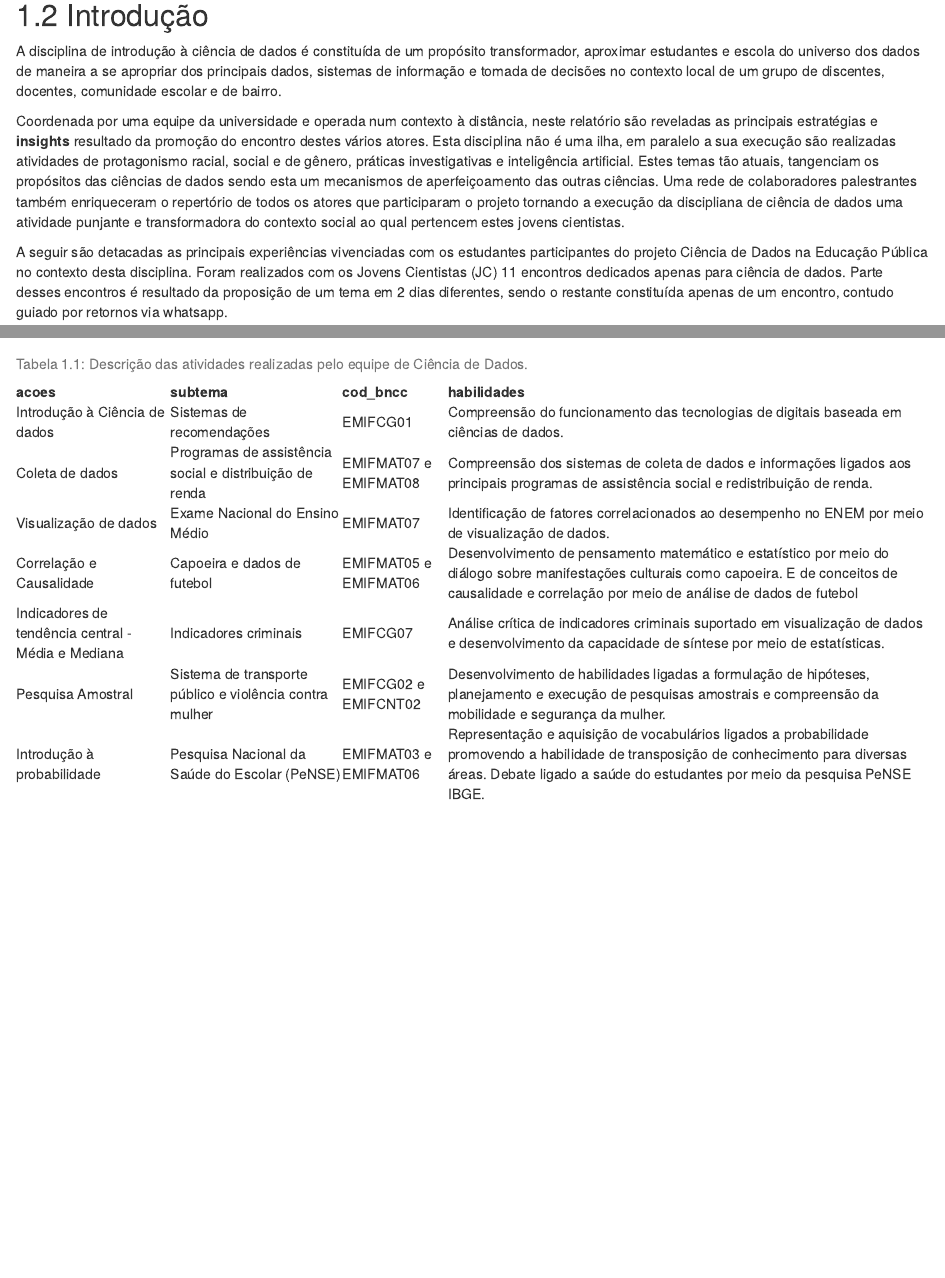
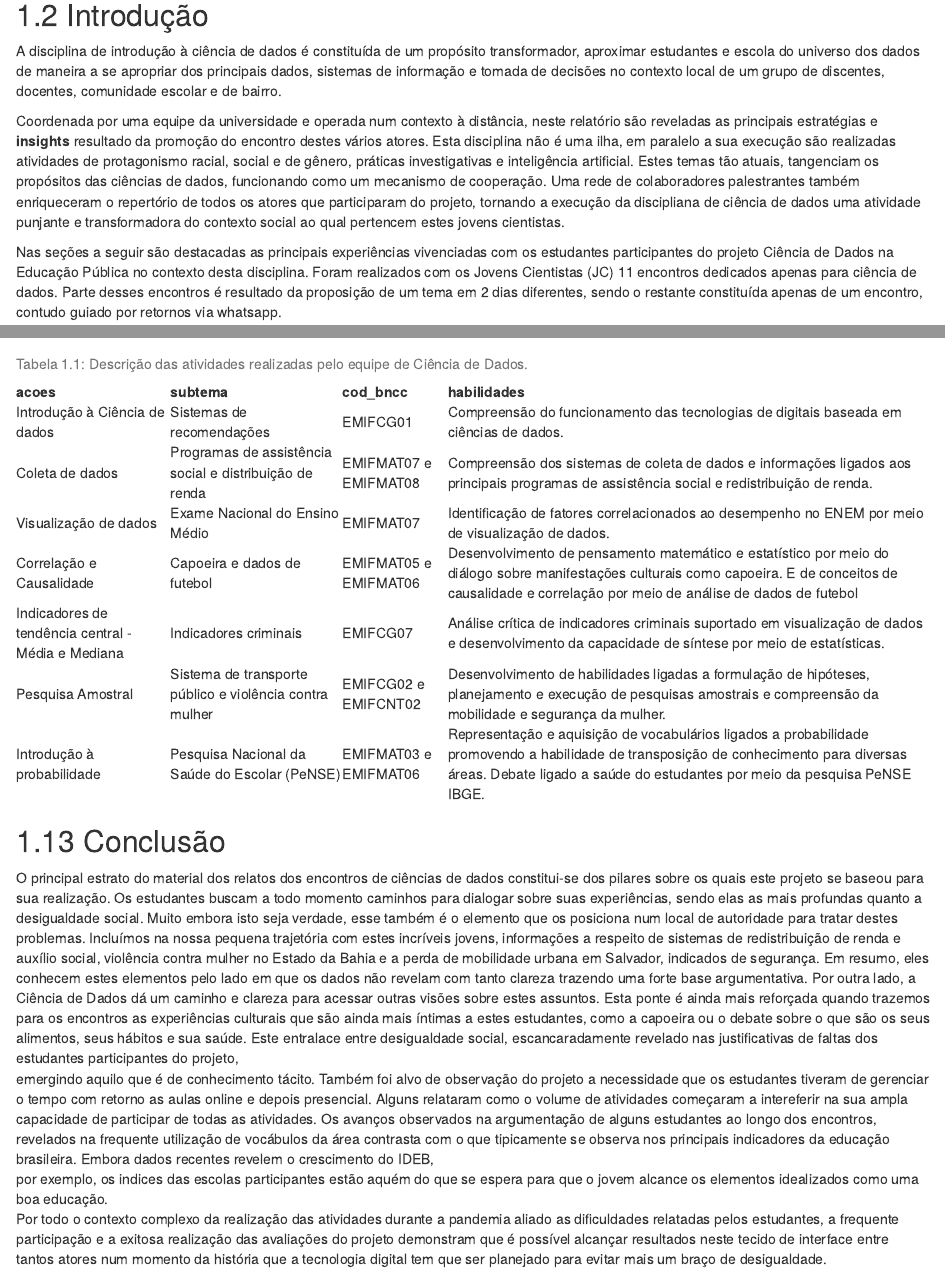
Before and after one commit to cienciadedadosnaep/report_cd_ai_2021, an R Markdown document (01-cap1.Rmd): the page in a window 1100 px wide, from 410 px down, and a second part further down, joined at a grey line. Rendered offline with R 4.5, knitr and Pandoc, with nearby package versions; drawn as R Markdown's standard HTML page in place of the format the file asks for; some code elsewhere in the file could not run offline.

Commit message:
conclusão

````diff
--- a/01-cap1.Rmd
+++ b/01-cap1.Rmd
@@ -254,16 +254,16 @@ em paralelo a sua execução são realizadas
 atividades de protagonismo racial, social e de gênero,
 práticas investigativas e inteligência artificial.
 Estes temas tão atuais, tangenciam os propósitos
-das ciências de dados sendo esta um mecanismos
-de aperfeiçoamento das outras ciências. Uma rede
+das ciências de dados,  funcionando como um mecanismo
+de cooperação. Uma rede
 de colaboradores palestrantes também
 enriqueceram o repertório de todos os atores que
-participaram o projeto tornando a
+participaram do projeto, tornando a
 execução da discipliana de ciência de dados uma atividade
 punjante e transformadora do contexto social ao
 qual pertencem estes jovens cientistas.
 
-A seguir são detacadas as principais experiências
+Nas  seções a seguir são destacadas as principais experiências
 vivenciadas com os estudantes participantes
 do projeto Ciência de Dados na Educação Pública
 no contexto desta disciplina. Foram
@@ -1052,3 +1052,60 @@ kbl(quadro,caption = "Descrição das atividades realizadas pelo
     equipe de Ciência de Dados.")
 
 ```
+
+
+
+
+## Conclusão
+
+
+O principal estrato do material dos relatos dos encontros
+de ciências de dados constitui-se dos pilares
+sobre os quais este projeto se baseou para sua realização.
+Os estudantes buscam a todo momento caminhos para dialogar
+sobre suas experiências, sendo elas as mais profundas
+quanto a desigualdade social. Muito embora
+isto seja verdade, esse também é o elemento
+que os posiciona num local de autoridade para tratar
+destes problemas. Incluímos na nossa pequena trajetória
+com estes incríveis jovens, informações a respeito
+de sistemas de redistribuição de renda  e auxílio
+social, violência contra mulher no Estado da Bahia e a
+perda de mobilidade urbana em Salvador, indicados de
+segurança. Em resumo, eles conhecem estes elementos
+pelo lado em que os dados não revelam com tanto clareza
+trazendo uma forte base argumentativa. Por outra lado,
+a Ciência de Dados dá um caminho e clareza para acessar
+outras visões sobre estes assuntos. Esta ponte
+é ainda mais reforçada quando trazemos para os encontros
+as experiências culturais que são ainda mais
+íntimas a estes estudantes, como a capoeira ou o debate
+sobre o que são os seus alimentos, seus hábitos e sua
+saúde. Este entralace entre desigualdade social,
+escancaradamente revelado nas justificativas
+de faltas dos estudantes participantes do projeto,
+ emergindo aquilo que é de conhecimento tácito.
+ Também foi alvo de observação do projeto
+ a necessidade que os estudantes tiveram
+ de gerenciar o tempo com retorno as aulas
+ online e depois presencial. Alguns
+ relataram como o volume de atividades
+ começaram a intereferir na sua ampla
+ capacidade de participar de todas as
+ atividades.
+Os avanços observados na argumentação de alguns
+estudantes ao longo dos encontros, revelados
+na frequente utilização de vocábulos da área
+contrasta com o que tipicamente se observa
+nos principais indicadores da educação brasileira.
+Embora dados recentes revelem o crescimento do IDEB,
+por exemplo, os indices das escolas participantes
+estão aquém do que se espera para que o jovem
+alcance os elementos idealizados como uma boa educação.
+Por todo o contexto complexo da realização das atividades
+durante a pandemia aliado as dificuldades relatadas pelos
+estudantes, a frequente participação e a exitosa realização
+das avaliações do projeto demonstram que é possível
+alcançar resultados neste tecido de interface entre tantos
+atores num momento da história que a tecnologia digital
+tem que ser planejado para evitar mais um braço de desigualdade.
````
